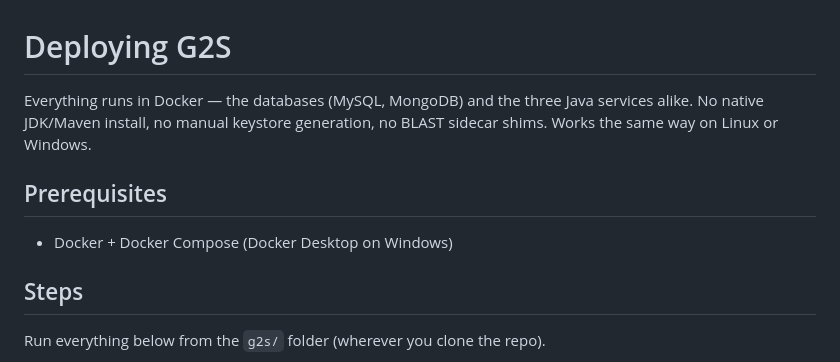
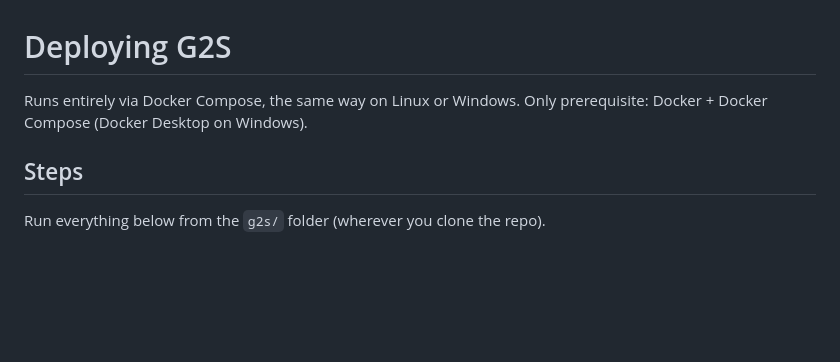
Before and after one commit to genome-nexus/g2s-v2, a Markdown page: README.md, the part around the change. GitHub-like rendering; blank space fills up the shorter version.

Commit message:
Trim README intro
Folded the standalone Prerequisites section and the "what this used
to require" explanation into one line - the git history already
covers the migration, no need to editorialize about it in the setup
doc.

```diff
--- a/README.md
+++ b/README.md
@@ -1,12 +1,7 @@
 # Deploying G2S
 
-Everything runs in Docker — the databases (MySQL, MongoDB) and the three
-Java services alike. No native JDK/Maven install, no manual keystore
-generation, no BLAST sidecar shims. Works the same way on Linux or Windows.
-
-## Prerequisites
-
-- Docker + Docker Compose (Docker Desktop on Windows)
+Runs entirely via Docker Compose, the same way on Linux or Windows. Only
+prerequisite: Docker + Docker Compose (Docker Desktop on Windows).
 
 ## Steps
 
```
